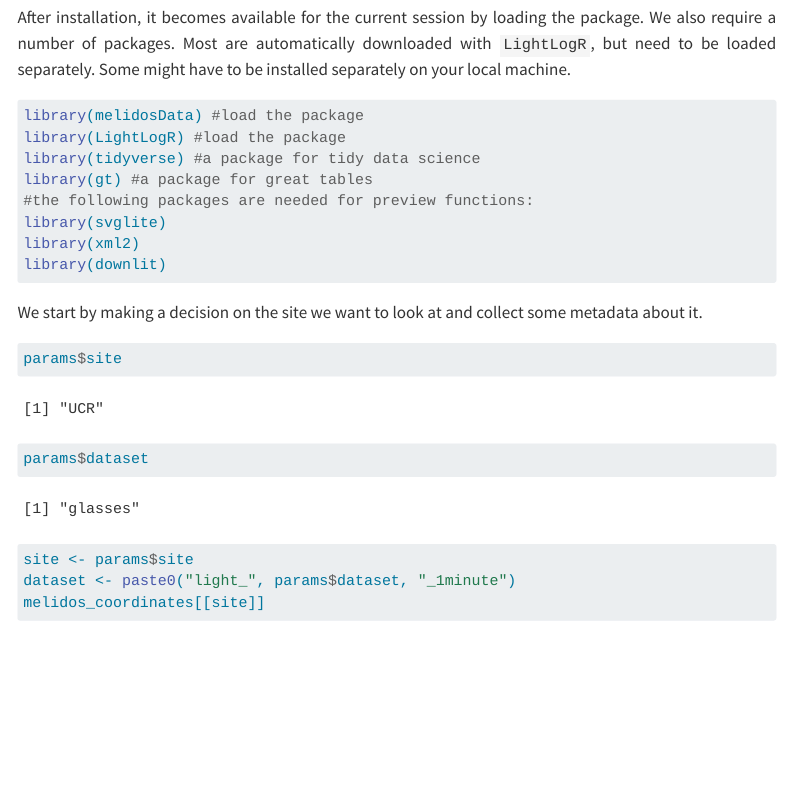
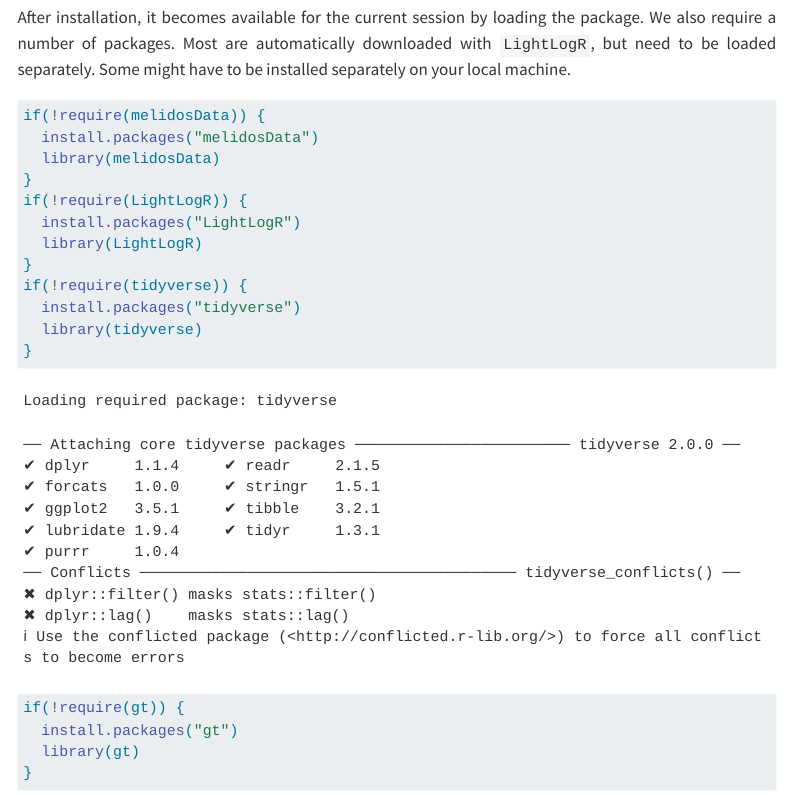
Before and after one commit to tscnlab/Zauner_tropical_light, a Quarto document (_Table-recommendations.qmd): the page in a window 1100 px wide, from 1490 px down. Rendered offline with R 4.5, knitr and Pandoc in place of Quarto, with nearby package versions; some code elsewhere in the file could not run offline; menus at the side of the page are left out; long lines of code are wrapped.

Commit message:
updated installation process

````diff
--- a/_Table-recommendations.qmd
+++ b/_Table-recommendations.qmd
@@ -76,15 +76,22 @@
 After installation, it becomes available for the current session by loading the package. We also require a number of packages. Most are automatically downloaded with `LightLogR`, but need to be loaded separately. Some might have to be installed separately on your local machine.
 
 ```{r}
-#| output: false
-library(melidosData) #load the package
-library(LightLogR) #load the package
-library(tidyverse) #a package for tidy data science
-library(gt) #a package for great tables
-#the following packages are needed for preview functions:
-library(svglite)
-library(xml2)
-library(downlit)
+if(!require(melidosData)) {
+  install.packages("melidosData")
+  library(melidosData)
+}
+if(!require(LightLogR)) {
+  install.packages("LightLogR")
+  library(LightLogR)
+}
+if(!require(tidyverse)) {
+  install.packages("tidyverse")
+  library(tidyverse)
+}
+if(!require(gt)) {
+  install.packages("gt")
+  library(gt)
+}
 ```
 
 We start by making a decision on the site we want to look at and collect some metadata about it.
````
